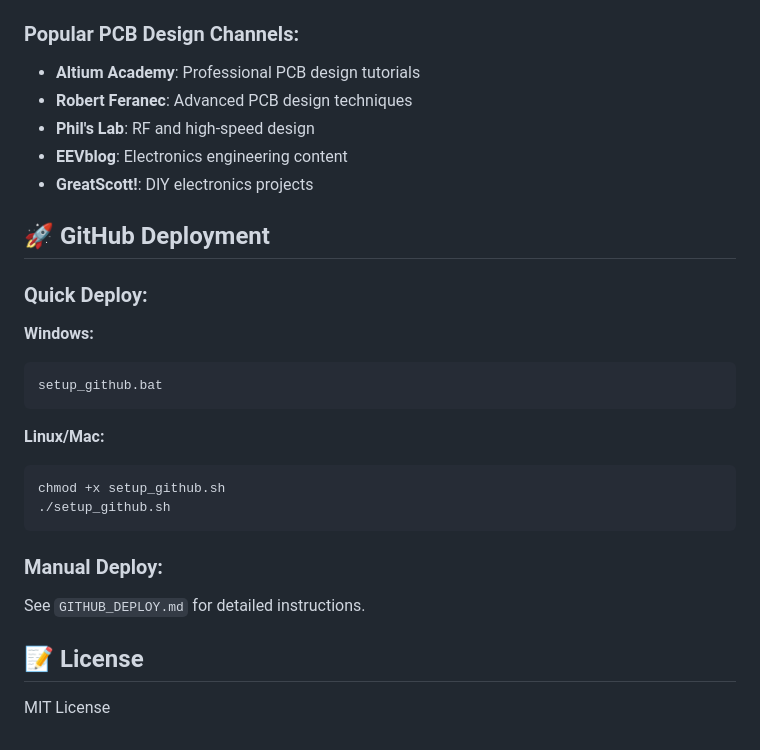
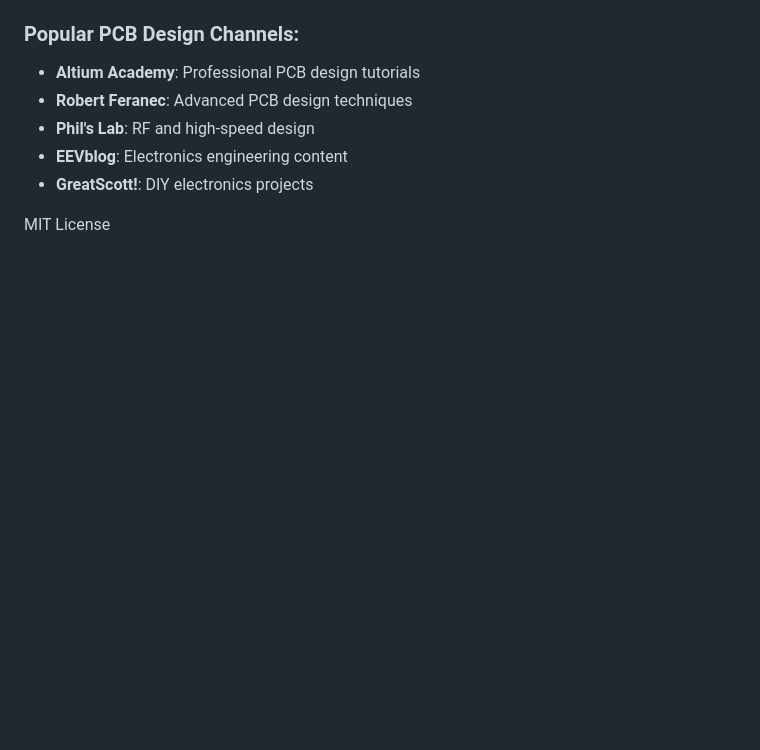
Before and after one commit to Lamouchi-Bayrem/pcb-pro, a Markdown page: README.md, the part around the change. Drawn GitHub-style; blank space fills up the shorter version.

Commit message:
Remove GitHub deployment section from README
Removed GitHub deployment instructions from README.

````diff
--- a/README.md
+++ b/README.md
@@ -101,24 +101,6 @@ This project includes links to YouTube video tutorials for PCB design topics. Se
 - **EEVblog**: Electronics engineering content
 - **GreatScott!**: DIY electronics projects
 
-## 🚀 GitHub Deployment
 
-### Quick Deploy:
-
-**Windows:**
-```bash
-setup_github.bat
-```
-
-**Linux/Mac:**
-```bash
-chmod +x setup_github.sh
-./setup_github.sh
-```
-
-### Manual Deploy:
-See `GITHUB_DEPLOY.md` for detailed instructions.
-
-## 📝 License
 
 MIT License
````
